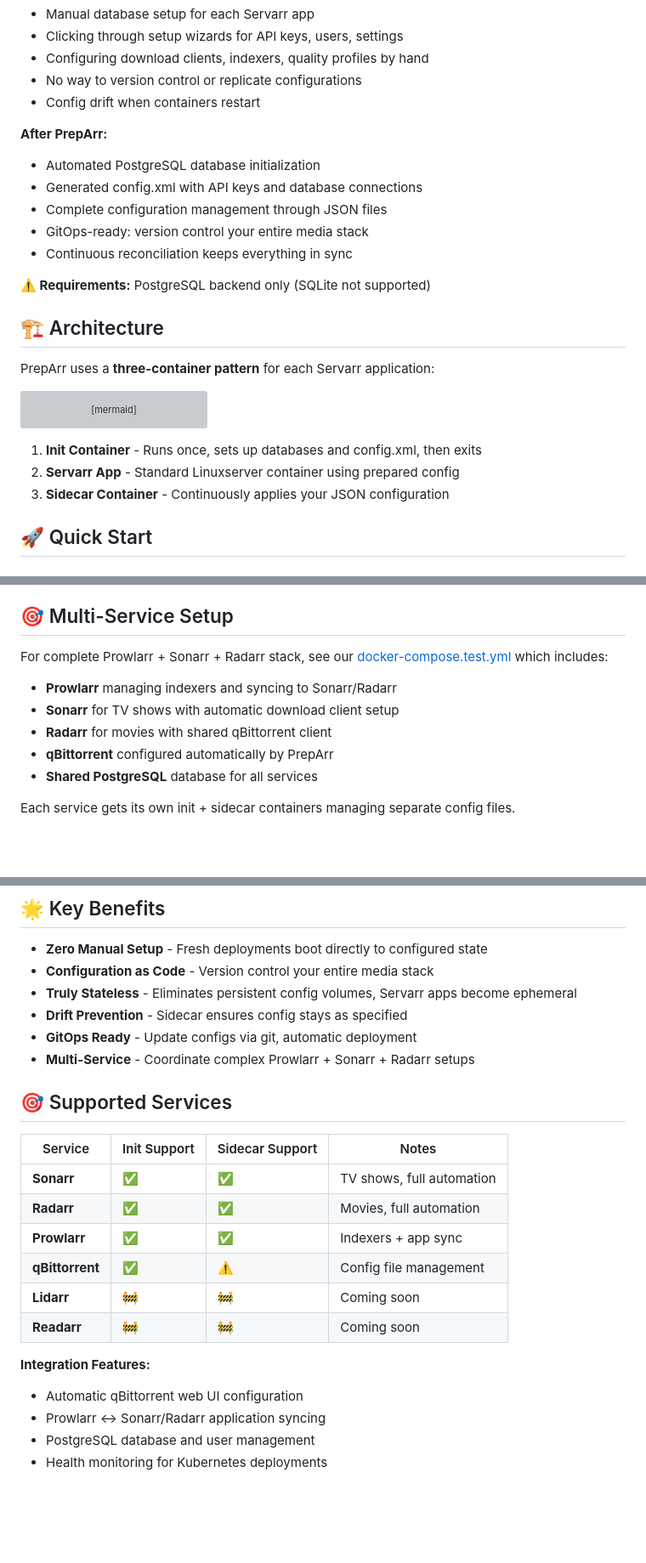
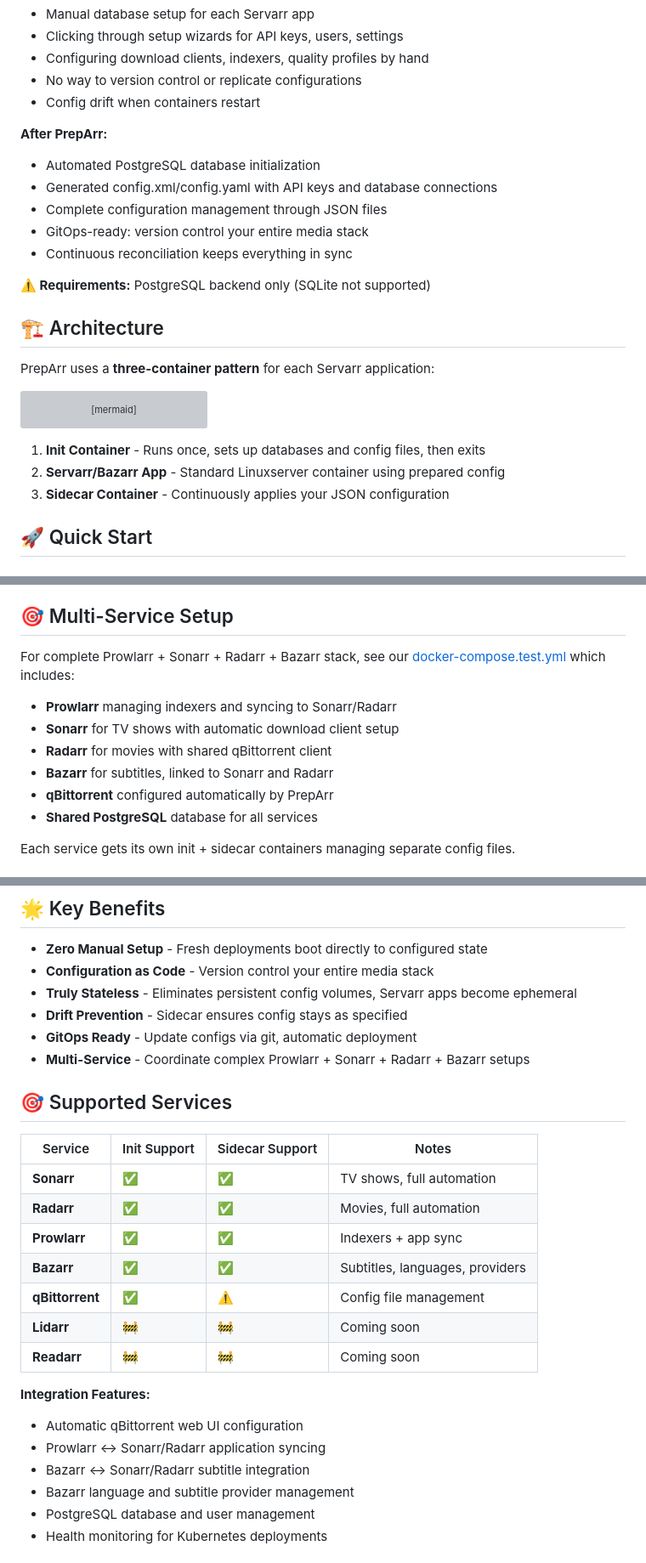
Before and after one commit to robbeverhelst/Preparr, a Markdown page: README.md, 3 parts joined by grey strips. Shown at 85% size. Drawn GitHub-style; blank space fills up the shorter version; grey boxes are pictures that could not be loaded.

Commit message:
docs: add Bazarr support to README and configuration reference
Co-Authored-By: Claude Opus 4.5 <noreply@anthropic.com>

````diff
--- a/README.md
+++ b/README.md
@@ -20,7 +20,7 @@ PrepArr eliminates manual Servarr setup by managing your entire media stack conf
 
 **After PrepArr:**
 - Automated PostgreSQL database initialization
-- Generated config.xml with API keys and database connections
+- Generated config.xml/config.yaml with API keys and database connections
 - Complete configuration management through JSON files
 - GitOps-ready: version control your entire media stack
 - Continuous reconciliation keeps everything in sync
@@ -40,8 +40,8 @@ graph LR
     E -->|monitors| D
 ```
 
-1. **Init Container** - Runs once, sets up databases and config.xml, then exits
-2. **Servarr App** - Standard Linuxserver container using prepared config
+1. **Init Container** - Runs once, sets up databases and config files, then exits
+2. **Servarr/Bazarr App** - Standard Linuxserver container using prepared config
 3. **Sidecar Container** - Continuously applies your JSON configuration
 
 ## 🚀 Quick Start
@@ -165,11 +165,12 @@ Define your entire Servarr setup as code:
 
 ## 🎯 Multi-Service Setup
 
-For complete Prowlarr + Sonarr + Radarr stack, see our [docker-compose.test.yml](docker-compose.test.yml) which includes:
+For complete Prowlarr + Sonarr + Radarr + Bazarr stack, see our [docker-compose.test.yml](docker-compose.test.yml) which includes:
 
 - **Prowlarr** managing indexers and syncing to Sonarr/Radarr
 - **Sonarr** for TV shows with automatic download client setup
 - **Radarr** for movies with shared qBittorrent client
+- **Bazarr** for subtitles, linked to Sonarr and Radarr
 - **qBittorrent** configured automatically by PrepArr
 - **Shared PostgreSQL** database for all services
 
@@ -198,7 +199,7 @@ Each service gets its own init + sidecar containers managing separate config fil
 - **Truly Stateless** - Eliminates persistent config volumes, Servarr apps become ephemeral
 - **Drift Prevention** - Sidecar ensures config stays as specified
 - **GitOps Ready** - Update configs via git, automatic deployment
-- **Multi-Service** - Coordinate complex Prowlarr + Sonarr + Radarr setups
+- **Multi-Service** - Coordinate complex Prowlarr + Sonarr + Radarr + Bazarr setups
 
 ## 🎯 Supported Services
 
@@ -207,6 +208,7 @@ Each service gets its own init + sidecar containers managing separate config fil
 | **Sonarr** | ✅ | ✅ | TV shows, full automation |
 | **Radarr** | ✅ | ✅ | Movies, full automation |
 | **Prowlarr** | ✅ | ✅ | Indexers + app sync |
+| **Bazarr** | ✅ | ✅ | Subtitles, languages, providers |
 | **qBittorrent** | ✅ | ⚠️ | Config file management |
 | **Lidarr** | 🚧 | 🚧 | Coming soon |
 | **Readarr** | 🚧 | 🚧 | Coming soon |
@@ -214,6 +216,8 @@ Each service gets its own init + sidecar containers managing separate config fil
 **Integration Features:**
 - Automatic qBittorrent web UI configuration
 - Prowlarr ↔ Sonarr/Radarr application syncing
+- Bazarr ↔ Sonarr/Radarr subtitle integration
+- Bazarr language and subtitle provider management
 - PostgreSQL database and user management
 - Health monitoring for Kubernetes deployments
 
````
Also changed, not shown: other parts of README.md (+1 -1 lines), docs/configuration.md (+111 -2 lines).
